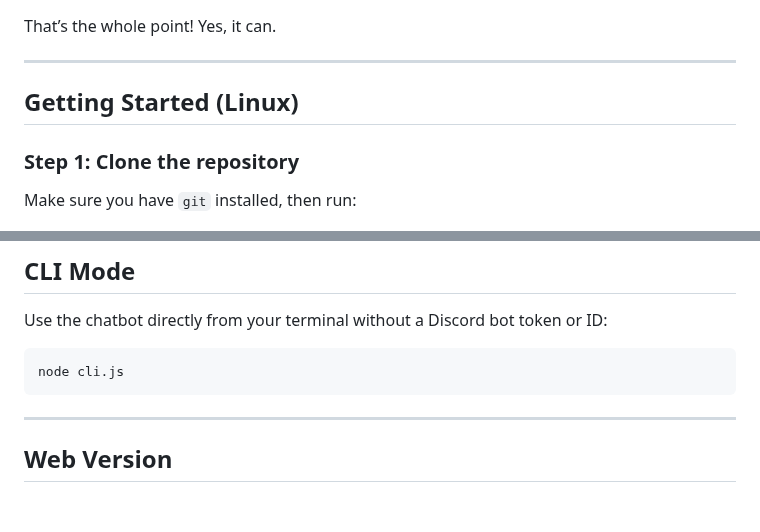
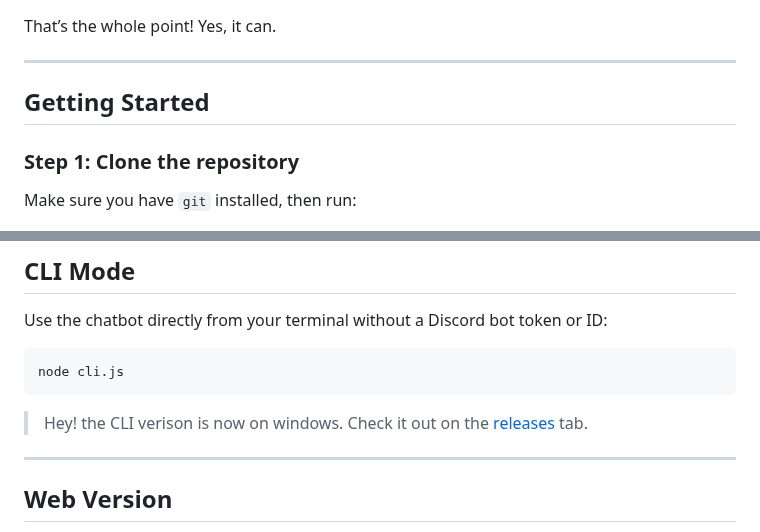
Before and after one commit to revx0012/Chatbot-Discord, a Markdown page: README.md, 2 parts joined by grey strips. GitHub-like rendering; blank space fills up the shorter version.

````diff
--- a/README.md
+++ b/README.md
@@ -15,7 +15,7 @@ That’s the whole point! Yes, it can.
 
 ---
 
-## Getting Started (Linux)
+## Getting Started
 
 ### Step 1: Clone the repository
 
@@ -172,6 +172,9 @@ Use the chatbot directly from your terminal without a Discord bot token or ID:
 node cli.js
 ```
 
+>Hey! the CLI verison is now on windows. Check it out on the [releases](https://github.com/revx0012/Chatbot-Discord/releases) tab.
+
+
 ---
 
 ## Web Version
````
